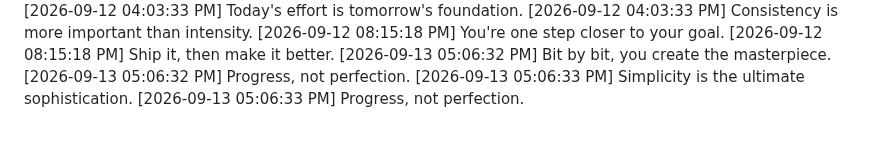
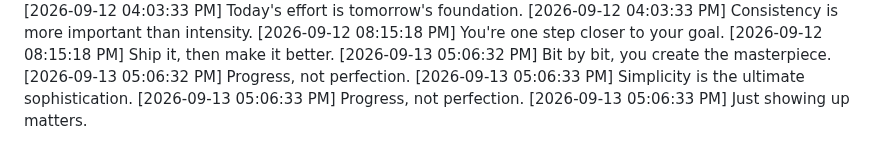
Before and after one commit to Niranjan266/green-squares-bot, a Markdown page: progress.md, the part around the change. Rendered like a GitHub page.

Commit message:
🧪 Experimented with improvements

```diff
--- a/progress.md
+++ b/progress.md
@@ -910,3 +910,4 @@
 [2026-09-13 05:06:32 PM] Progress, not perfection.
 [2026-09-13 05:06:33 PM] Simplicity is the ultimate sophistication.
 [2026-09-13 05:06:33 PM] Progress, not perfection.
+[2026-09-13 05:06:33 PM] Just showing up matters.
```
